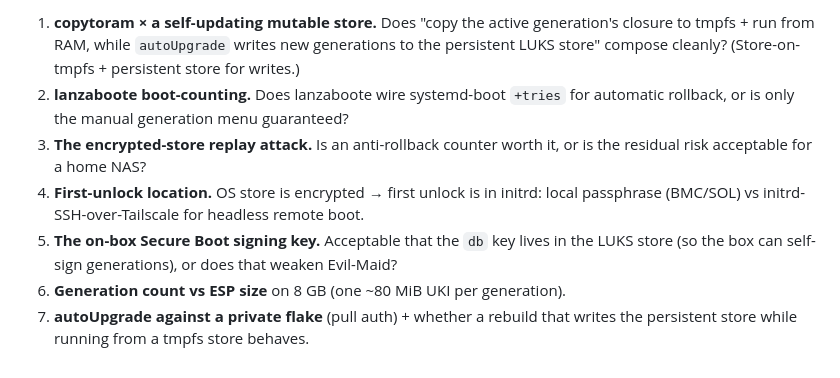
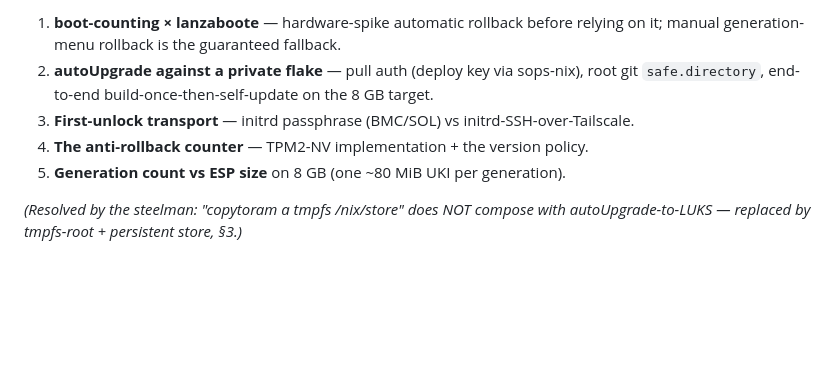
Before and after one commit to julian-corbet/nixnas, a Markdown page: docs/ARCHITECTURE.md, the part around one of its changes. Drawn GitHub-style; blank space fills up the shorter version.

```diff
--- a/docs/ARCHITECTURE.md
+++ b/docs/ARCHITECTURE.md
@@ -129,15 +157,11 @@ well-trodden encrypted-Secure-Boot-autoUpgrade NixOS onto USB + RAM + a flake wo
 
-1. **copytoram × a self-updating mutable store.** Does "copy the active generation's
-   closure to tmpfs + run from RAM, while `autoUpgrade` writes new generations to the
-   persistent LUKS store" compose cleanly? (Store-on-tmpfs + persistent store for writes.)
-2. **lanzaboote boot-counting.** Does lanzaboote wire systemd-boot `+tries` for
-   automatic rollback, or is only the manual generation menu guaranteed?
-3. **The encrypted-store replay attack.** Is an anti-rollback counter worth it, or is
-   the residual risk acceptable for a home NAS?
-4. **First-unlock location.** OS store is encrypted → first unlock is in initrd: local
-   passphrase (BMC/SOL) vs initrd-SSH-over-Tailscale for headless remote boot.
-5. **The on-box Secure Boot signing key.** Acceptable that the `db` key lives in the
-   LUKS store (so the box can self-sign generations), or does that weaken Evil-Maid?
-6. **Generation count vs ESP size** on 8 GB (one ~80 MiB UKI per generation).
-7. **autoUpgrade against a private flake** (pull auth) + whether a rebuild that writes
-   the persistent store while running from a tmpfs store behaves.
+1. **boot-counting × lanzaboote** — hardware-spike automatic rollback before relying on
+   it; manual generation-menu rollback is the guaranteed fallback.
+2. **autoUpgrade against a private flake** — pull auth (deploy key via sops-nix), root git
+   `safe.directory`, end-to-end build-once-then-self-update on the 8 GB target.
+3. **First-unlock transport** — initrd passphrase (BMC/SOL) vs initrd-SSH-over-Tailscale.
+4. **The anti-rollback counter** — TPM2-NV implementation + the version policy.
+5. **Generation count vs ESP size** on 8 GB (one ~80 MiB UKI per generation).
+
+*(Resolved by the steelman: "copytoram a tmpfs /nix/store" does NOT compose with
+autoUpgrade-to-LUKS — replaced by tmpfs-root + persistent store, §3.)*
```
Also changed, not shown: other parts of docs/ARCHITECTURE.md (+108 -80 lines).
